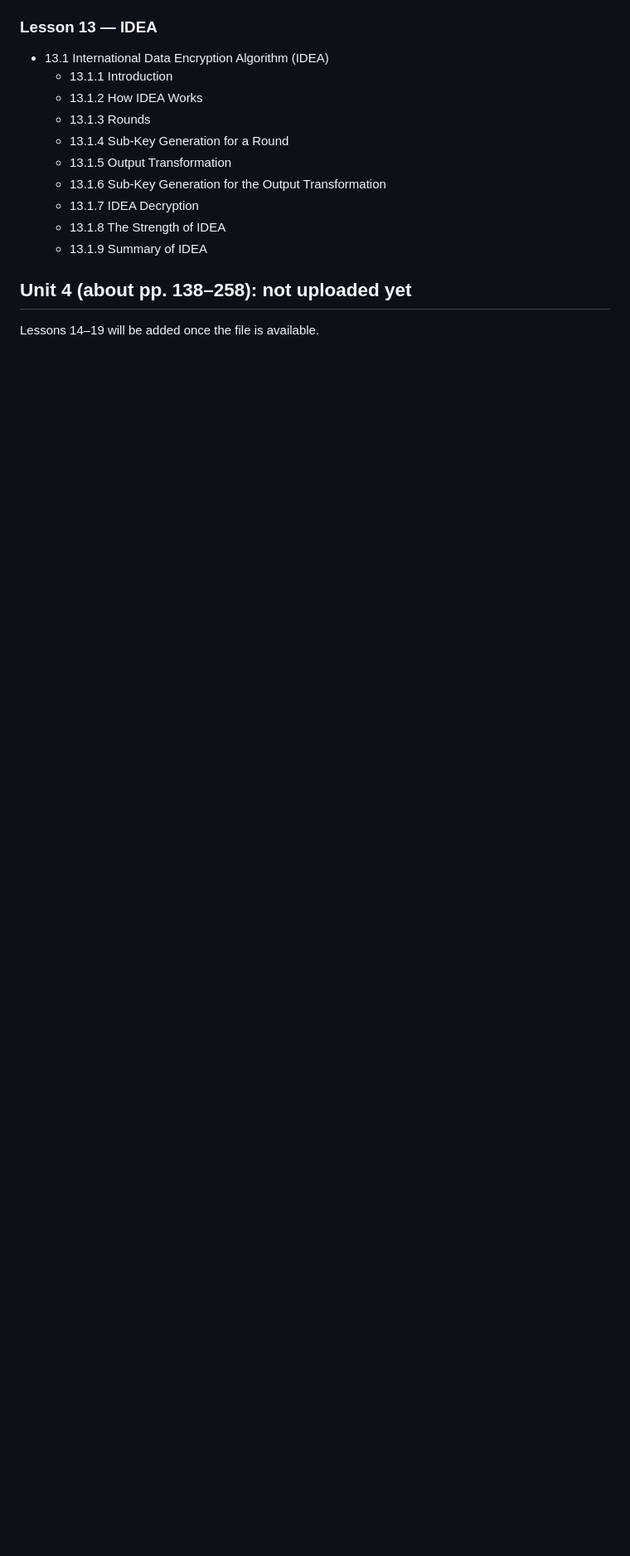
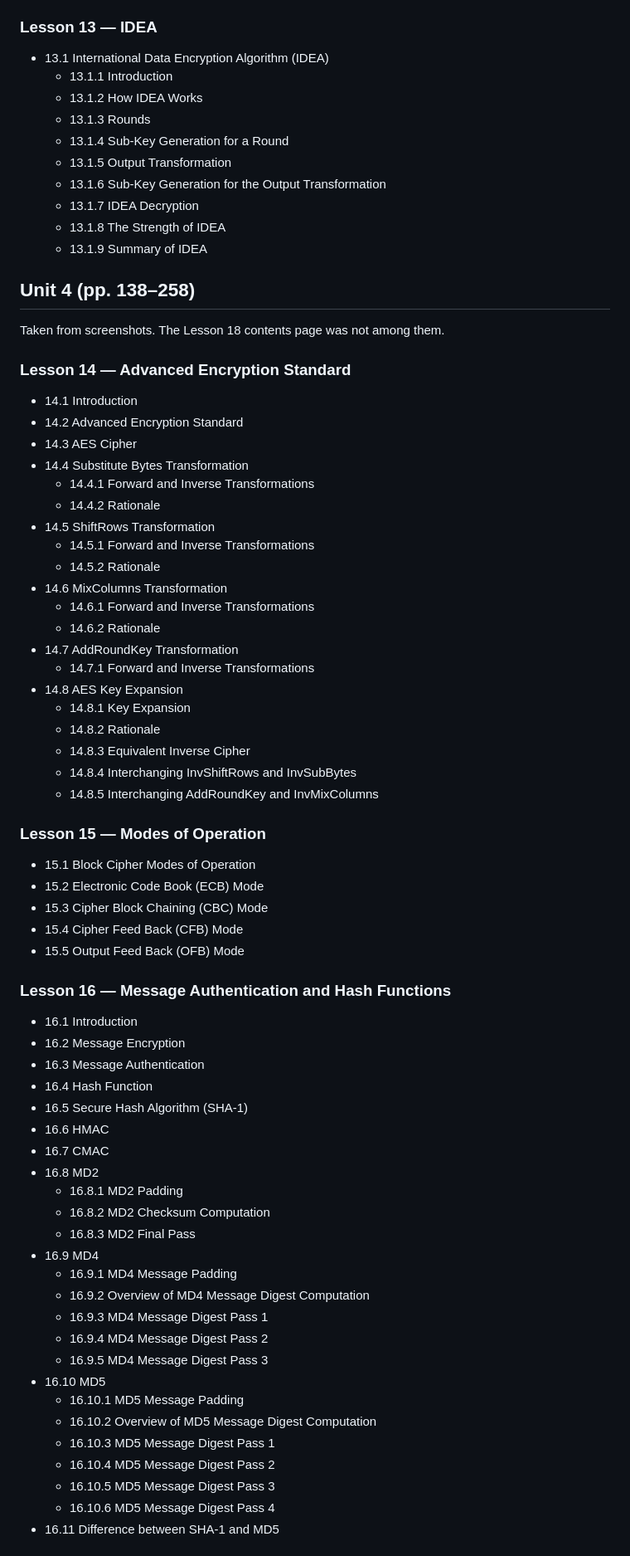
Before and after one commit to Taherabegum786/DPQV_SR, a Markdown page: NetworkSecurity_Syllabus.md, the part around one of its changes. Shown at 83% size. GitHub-like rendering; blank space fills up the shorter version.

Commit message:
Add Unit 4 lessons 14-17 and 19 to syllabus
Co-Authored-By: Claude Opus 5.5 <noreply@anthropic.com>
Claude-Session: https://claude.ai/code/session_01Wjg6pUnewpjPJxBSw4WHn9

```diff
--- a/NetworkSecurity_Syllabus.md
+++ b/NetworkSecurity_Syllabus.md
@@ -161,6 +161,63 @@ The "Review Questions" and "References" items at the end of each lesson are left
   - 13.1.8 The Strength of IDEA
   - 13.1.9 Summary of IDEA
 
-## Unit 4 (about pp. 138–258): not uploaded yet
+## Unit 4 (pp. 138–258)
 
-Lessons 14–19 will be added once the file is available.
+Taken from screenshots. The Lesson 18 contents page was not among them.
+
+### Lesson 14 — Advanced Encryption Standard
+- 14.1 Introduction
+- 14.2 Advanced Encryption Standard
+- 14.3 AES Cipher
+- 14.4 Substitute Bytes Transformation
+  - 14.4.1 Forward and Inverse Transformations
+  - 14.4.2 Rationale
+- 14.5 ShiftRows Transformation
+  - 14.5.1 Forward and Inverse Transformations
+  - 14.5.2 Rationale
+- 14.6 MixColumns Transformation
+  - 14.6.1 Forward and Inverse Transformations
+  - 14.6.2 Rationale
+- 14.7 AddRoundKey Transformation
+  - 14.7.1 Forward and Inverse Transformations
+- 14.8 AES Key Expansion
+  - 14.8.1 Key Expansion
+  - 14.8.2 Rationale
+  - 14.8.3 Equivalent Inverse Cipher
+  - 14.8.4 Interchanging InvShiftRows and InvSubBytes
+  - 14.8.5 Interchanging AddRoundKey and InvMixColumns
+
+### Lesson 15 — Modes of Operation
+- 15.1 Block Cipher Modes of Operation
+- 15.2 Electronic Code Book (ECB) Mode
+- 15.3 Cipher Block Chaining (CBC) Mode
+- 15.4 Cipher Feed Back (CFB) Mode
+- 15.5 Output Feed Back (OFB) Mode
+
+### Lesson 16 — Message Authentication and Hash Functions
+- 16.1 Introduction
+- 16.2 Message Encryption
+- 16.3 Message Authentication
+- 16.4 Hash Function
+- 16.5 Secure Hash Algorithm (SHA-1)
+- 16.6 HMAC
+- 16.7 CMAC
+- 16.8 MD2
+  - 16.8.1 MD2 Padding
+  - 16.8.2 MD2 Checksum Computation
+  - 16.8.3 MD2 Final Pass
+- 16.9 MD4
+  - 16.9.1 MD4 Message Padding
+  - 16.9.2 Overview of MD4 Message Digest Computation
+  - 16.9.3 MD4 Message Digest Pass 1
+  - 16.9.4 MD4 Message Digest Pass 2
+  - 16.9.5 MD4 Message Digest Pass 3
+- 16.10 MD5
+  - 16.10.1 MD5 Message Padding
+  - 16.10.2 Overview of MD5 Message Digest Computation
+  - 16.10.3 MD5 Message Digest Pass 1
+  - 16.10.4 MD5 Message Digest Pass 2
+  - 16.10.5 MD5 Message Digest Pass 3
+  - 16.10.6 MD5 Message Digest Pass 4
+- 16.11 Difference between SHA-1 and MD5
+
```
Also changed, not shown: other parts of NetworkSecurity_Syllabus.md (+17 -1 lines).
